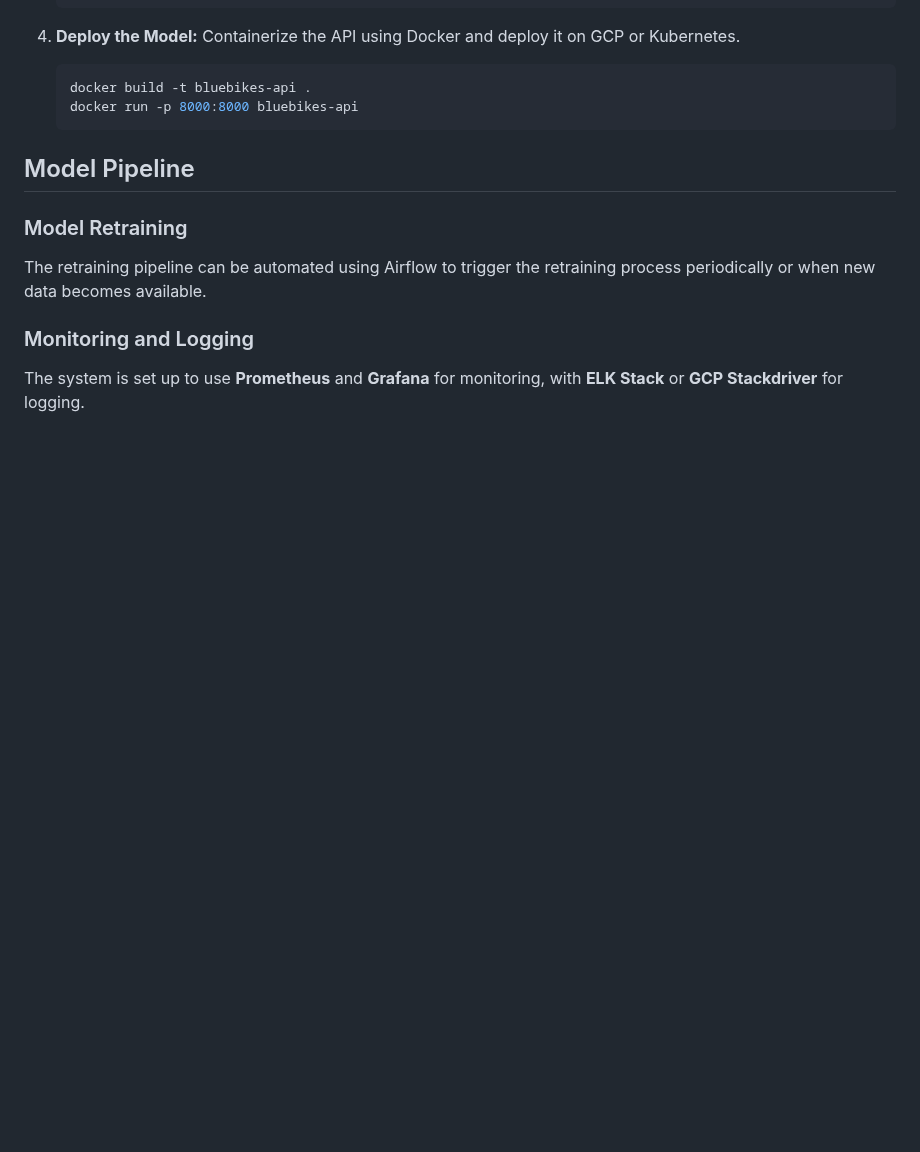
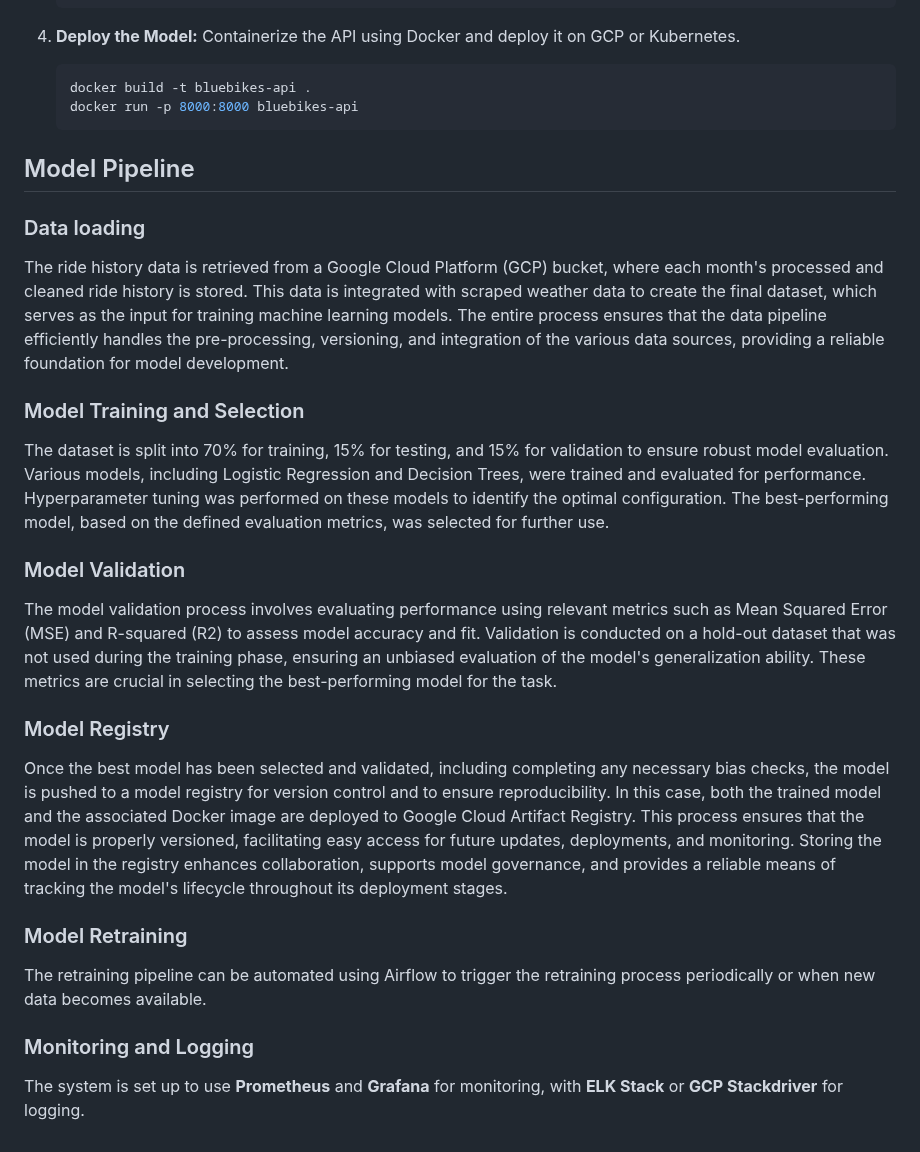
Before and after one commit to MLOps-BlueBikes/PedalPulse, a Markdown page: README.md, the part around the change. Rendered like a GitHub page; blank space fills up the shorter version.

````diff
--- a/README.md
+++ b/README.md
@@ -182,6 +182,18 @@ Email alerts are configured to notify the owner whenever any task fails. This se
    ```
 ## Model Pipeline
 
+### Data loading
+The ride history data is retrieved from a Google Cloud Platform (GCP) bucket, where each month's processed and cleaned ride history is stored. This data is integrated with scraped weather data to create the final dataset, which serves as the input for training machine learning models. The entire process ensures that the data pipeline efficiently handles the pre-processing, versioning, and integration of the various data sources, providing a reliable foundation for model development.
+
+### Model Training and Selection
+The dataset is split into 70% for training, 15% for testing, and 15% for validation to ensure robust model evaluation. Various models, including Logistic Regression and Decision Trees, were trained and evaluated for performance. Hyperparameter tuning was performed on these models to identify the optimal configuration. The best-performing model, based on the defined evaluation metrics, was selected for further use.
+
+### Model Validation
+The model validation process involves evaluating performance using relevant metrics such as Mean Squared Error (MSE) and R-squared (R2) to assess model accuracy and fit. Validation is conducted on a hold-out dataset that was not used during the training phase, ensuring an unbiased evaluation of the model's generalization ability. These metrics are crucial in selecting the best-performing model for the task.
+
+### Model Registry
+Once the best model has been selected and validated, including completing any necessary bias checks, the model is pushed to a model registry for version control and to ensure reproducibility. In this case, both the trained model and the associated Docker image are deployed to Google Cloud Artifact Registry. This process ensures that the model is properly versioned, facilitating easy access for future updates, deployments, and monitoring. Storing the model in the registry enhances collaboration, supports model governance, and provides a reliable means of tracking the model's lifecycle throughout its deployment stages.
+
 ### Model Retraining
 The retraining pipeline can be automated using Airflow to trigger the retraining process periodically or when new data becomes available.
 
````
